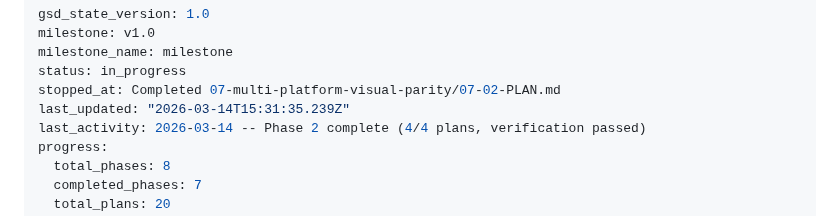
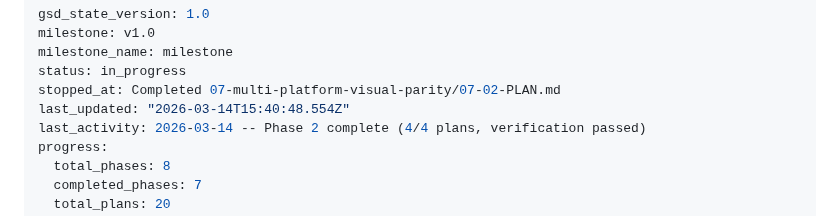
Before and after one commit to leonaffi-byte/amazon-photo-bot, a Markdown page: .planning/STATE.md, the part around the change. GitHub-like rendering.

Commit message:
docs(phase-07): complete phase execution
Co-Authored-By: Claude Opus 4.6 (1M context) <noreply@anthropic.com>

```diff
--- a/.planning/STATE.md
+++ b/.planning/STATE.md
@@ -4,7 +4,7 @@ milestone: v1.0
 milestone_name: milestone
 status: in_progress
 stopped_at: Completed 07-multi-platform-visual-parity/07-02-PLAN.md
-last_updated: "2026-03-14T15:31:35.239Z"
+last_updated: "2026-03-14T15:40:48.554Z"
 last_activity: 2026-03-14 -- Phase 2 complete (4/4 plans, verification passed)
 progress:
   total_phases: 8
```
Also changed, not shown: 1 other file.
